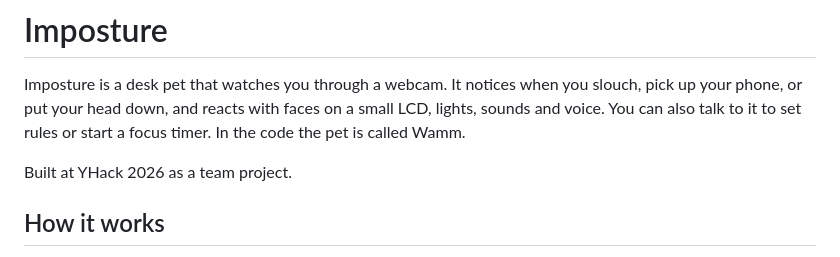
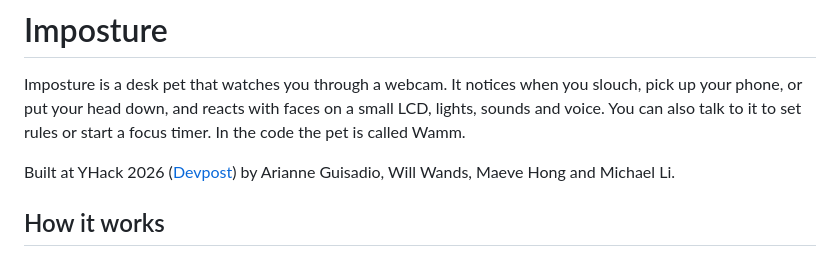
Before and after one commit to michaelli28/imposture, a Markdown page: README.md, the part around the change. Rendered like a GitHub page.

Commit message:
docs: credit teammates in README

```diff
--- a/README.md
+++ b/README.md
@@ -2,7 +2,7 @@
 
 Imposture is a desk pet that watches you through a webcam. It notices when you slouch, pick up your phone, or put your head down, and reacts with faces on a small LCD, lights, sounds and voice. You can also talk to it to set rules or start a focus timer. In the code the pet is called Wamm.
 
-Built at YHack 2026 as a team project.
+Built at YHack 2026 ([Devpost](https://devpost.com/software/imposture-krvg9h)) by Arianne Guisadio, Will Wands, Maeve Hong and Michael Li.
 
 ## How it works
 
```
